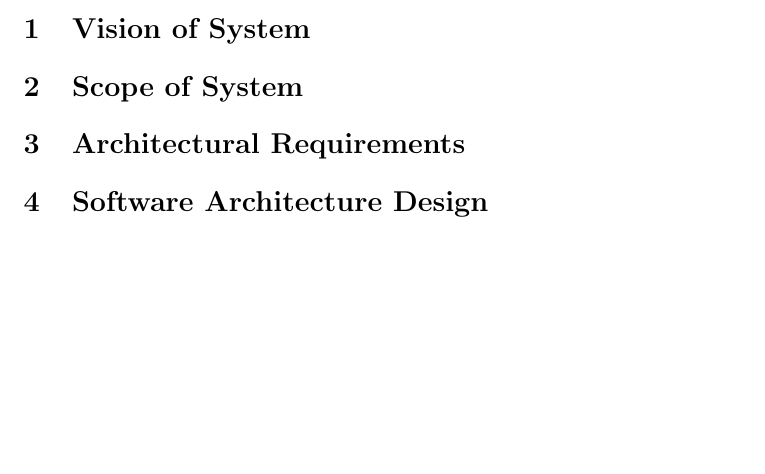
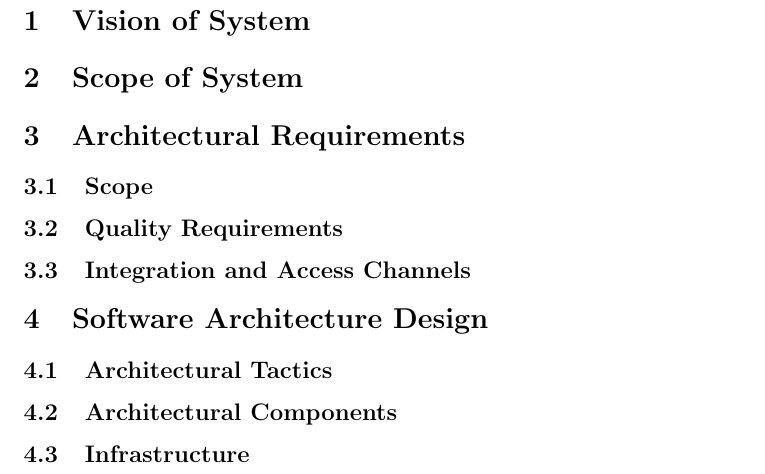
Before and after one commit to MatheuBotha/DragonBrain, a LaTeX document (Demo1Draft.tex): part of page 2 of 2 before the commit and part of page 3 of 3 after it, cut so that both start at the same text, the shorter picture padded with empty space. Compiled offline with pdfLaTeX.

Commit message:
Draft Document Skeleton set up
The draft document's skeleton is set up. We need to fill it in

```diff
--- a/Demo1Draft.tex
+++ b/Demo1Draft.tex
@@ -32,9 +32,18 @@ Gerard van Wyk u14101263
 
 \tableofcontents
 
+\pagebreak
 \section{Vision of System}
 \section{Scope of System}
 \section{Architectural Requirements}
+\subsection{Scope}
+\subsection{Quality Requirements}
+\subsection{Integration and Access Channels}
+
 \section{Software Architecture Design}
+\subsection{Architectural Tactics}
+\subsection{Architectural Components}
+\subsection{Infrastructure}
+
 
 \end{document}
```
